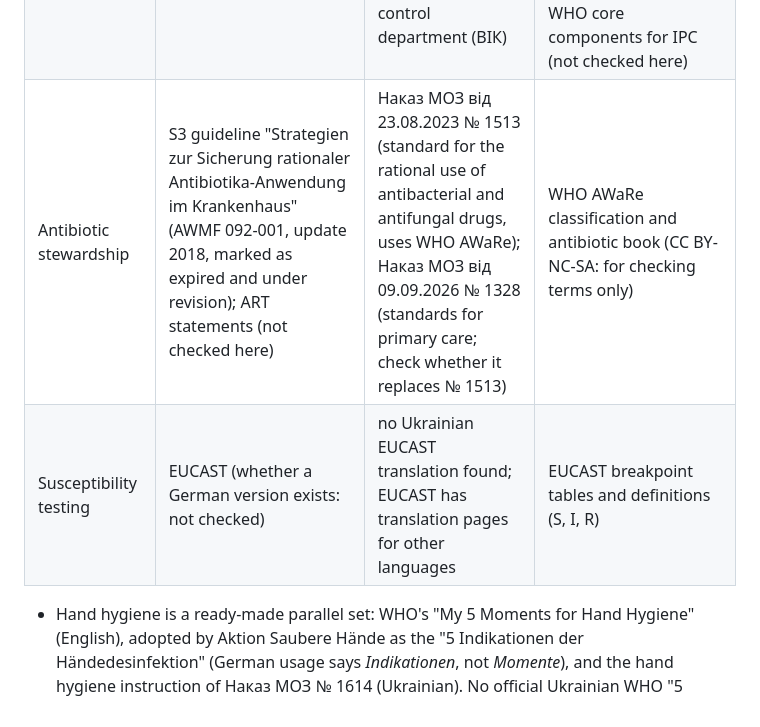
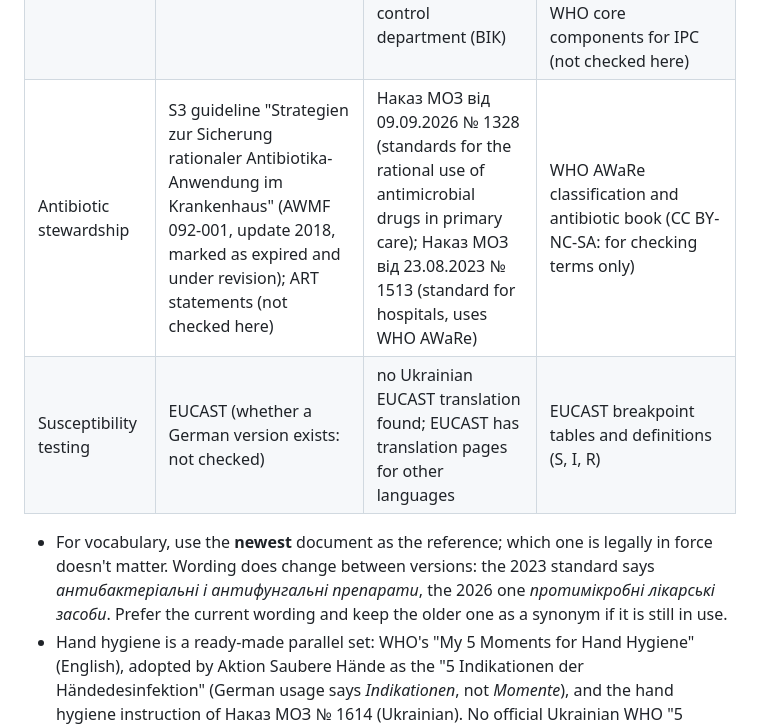
Before and after one commit to Brar/Ukrainisch, a Markdown page: docs/translation-resources.md, the part around the change. Rendered like a GitHub page.

Commit message:
Use the newest documents as the terminology reference
Which standard is legally in force doesn't matter for vocabulary; the
current wording does.

Co-Authored-By: Claude Opus 5.5 <noreply@anthropic.com>
Claude-Session: https://claude.ai/code/session_014PqzB3AtxfSG5PntfBd8vx

```diff
--- a/docs/translation-resources.md
+++ b/docs/translation-resources.md
@@ -138,9 +138,14 @@ by side, instead of translating word by word.
 | --- | --- | --- | --- |
 | HAI definitions and surveillance | KISS definitions of the NRZ (e-book, edition 06/2017; replaced the CDC definitions in KISS from 2017; summary in Epidemiologisches Bulletin 23/2017, edoc.rki.de) | Public Health Center (phc.org.ua): programme for HAI surveillance, document on routine surveillance of ІПНМД | ECDC point prevalence survey protocol 6.1 (PPS 2022–2023), with HAI and antimicrobial-use definitions and code lists; CDC NHSN definitions (not checked here) |
 | IPC organisation, hand hygiene | KRINKO recommendations (RKI); HAND-KISS protocol of Aktion Saubere Hände | Наказ МОЗ від 03.08.2021 № 1614 (registered with the Ministry of Justice under № 1318/36940; amended in April 2023), with the instruction on hand hygiene and the regulations for the infection control department (ВІК) | WHO Guidelines on Hand Hygiene in Health Care (2009), from the First Global Patient Safety Challenge "Clean Care is Safer Care" (2005), with "My 5 Moments for Hand Hygiene" and the campaign "Save Lives: Clean Your Hands" (World Hand Hygiene Day, 5 May); WHO core components for IPC (not checked here) |
-| Antibiotic stewardship | S3 guideline "Strategien zur Sicherung rationaler Antibiotika-Anwendung im Krankenhaus" (AWMF 092-001, update 2018, marked as expired and under revision); ART statements (not checked here) | Наказ МОЗ від 23.08.2023 № 1513 (standard for the rational use of antibacterial and antifungal drugs, uses WHO AWaRe); Наказ МОЗ від 09.09.2026 № 1328 (standards for primary care; check whether it replaces № 1513) | WHO AWaRe classification and antibiotic book (CC BY-NC-SA: for checking terms only) |
+| Antibiotic stewardship | S3 guideline "Strategien zur Sicherung rationaler Antibiotika-Anwendung im Krankenhaus" (AWMF 092-001, update 2018, marked as expired and under revision); ART statements (not checked here) | Наказ МОЗ від 09.09.2026 № 1328 (standards for the rational use of antimicrobial drugs in primary care); Наказ МОЗ від 23.08.2023 № 1513 (standard for hospitals, uses WHO AWaRe) | WHO AWaRe classification and antibiotic book (CC BY-NC-SA: for checking terms only) |
 | Susceptibility testing | EUCAST (whether a German version exists: not checked) | no Ukrainian EUCAST translation found; EUCAST has translation pages for other languages | EUCAST breakpoint tables and definitions (S, I, R) |
 
+- For vocabulary, use the **newest** document as the reference; which one is
+  legally in force doesn't matter. Wording does change between versions: the
+  2023 standard says *антибактеріальні і антифунгальні препарати*, the 2026
+  one *протимікробні лікарські засоби*. Prefer the current wording and keep
+  the older one as a synonym if it is still in use.
 - Hand hygiene is a ready-made parallel set: WHO's "My 5 Moments for Hand
   Hygiene" (English), adopted by Aktion Saubere Hände as the "5 Indikationen
   der Händedesinfektion" (German usage says *Indikationen*, not *Momente*),
```
